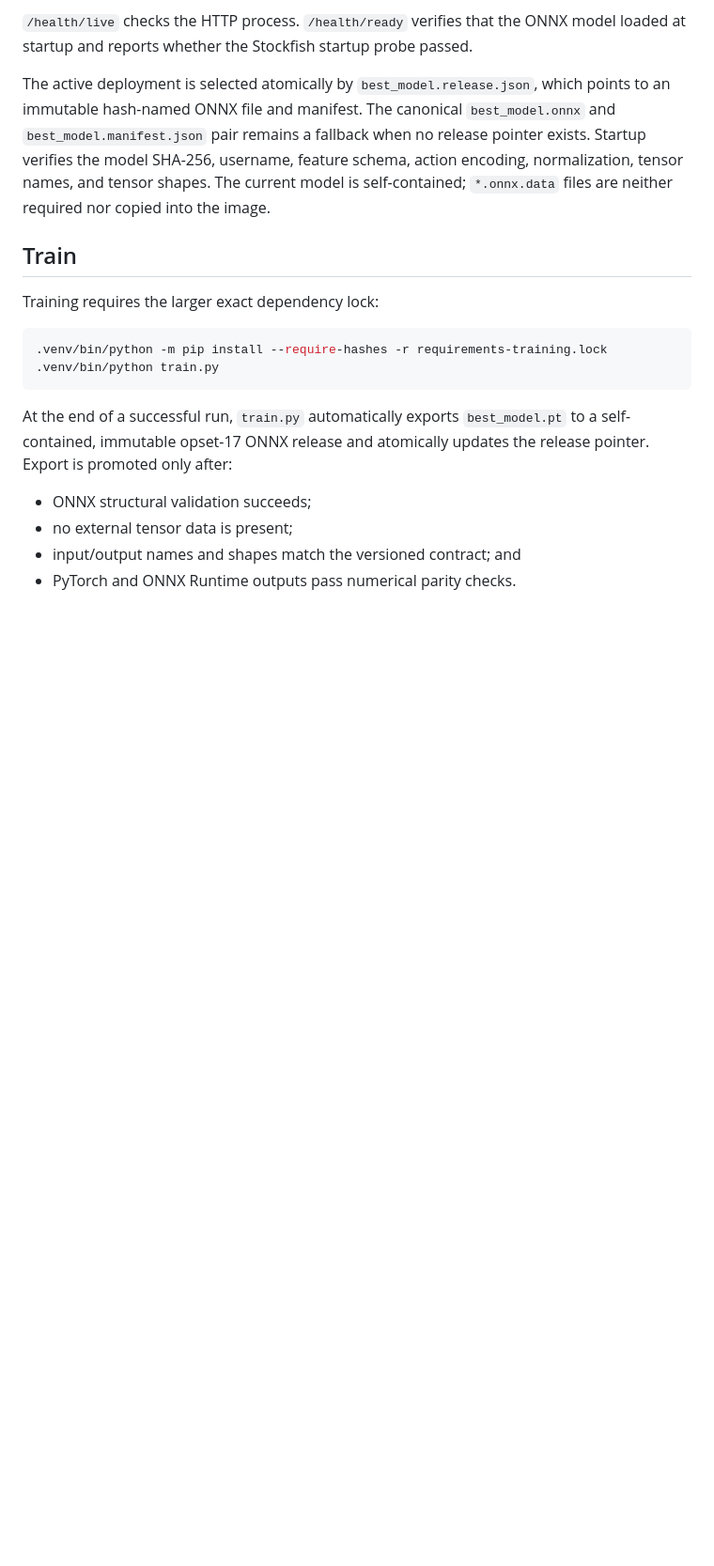
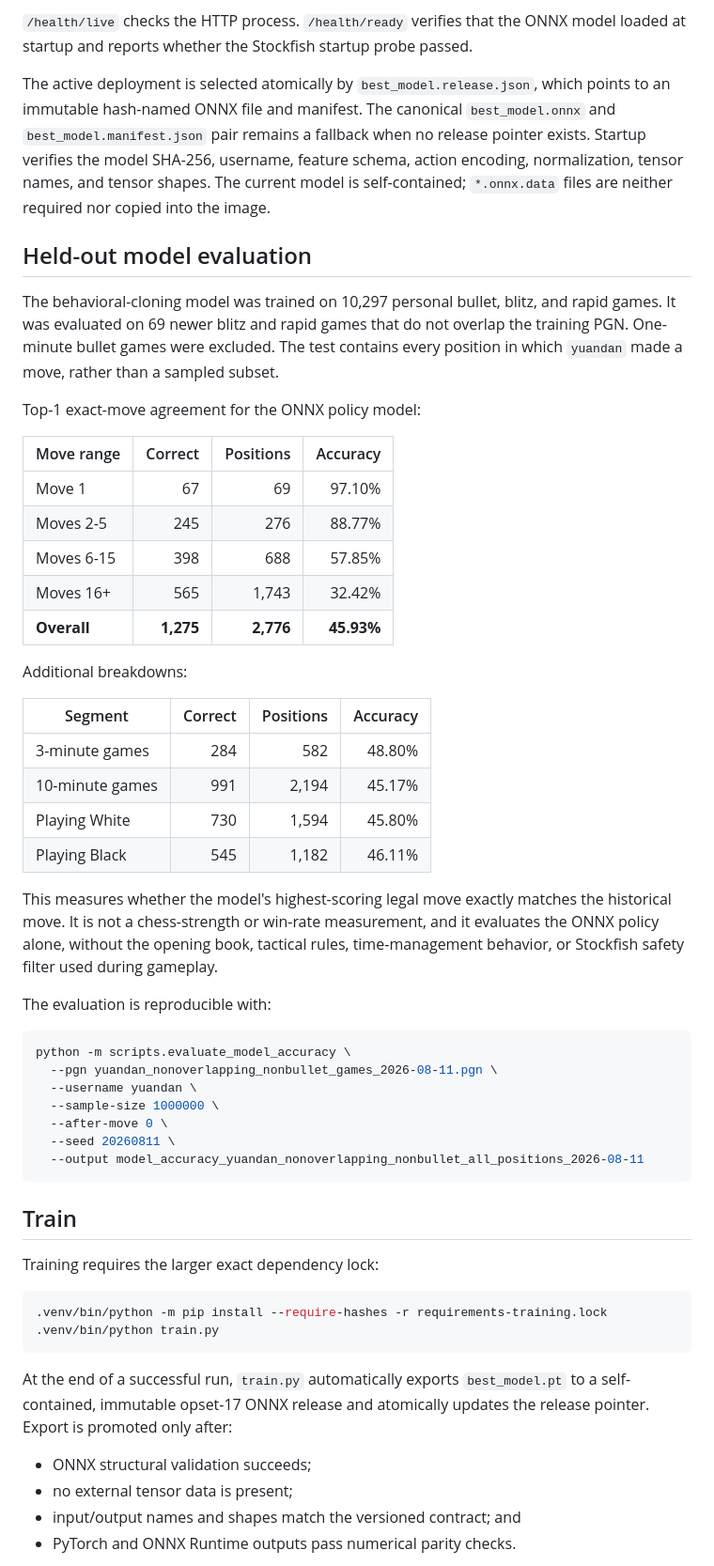
Before and after one commit to dcw06/ChessBot, a Markdown page: README.md, the part around the change. Shown at 94% size. Drawn GitHub-style; blank space fills up the shorter version.

Commit message:
Document held-out model evaluation

````diff
--- a/README.md
+++ b/README.md
@@ -73,6 +73,50 @@ release pointer exists. Startup verifies the model SHA-256, username,
 feature schema, action encoding, normalization, tensor names, and tensor
 shapes. The current model is self-contained; `*.onnx.data` files are neither
 required nor copied into the image.
+
+## Held-out model evaluation
+
+The behavioral-cloning model was trained on 10,297 personal bullet, blitz,
+and rapid games. It was evaluated on 69 newer blitz and rapid games that do
+not overlap the training PGN. One-minute bullet games were excluded. The test
+contains every position in which `yuandan` made a move, rather than a sampled
+subset.
+
+Top-1 exact-move agreement for the ONNX policy model:
+
+| Move range | Correct | Positions | Accuracy |
+| --- | ---: | ---: | ---: |
+| Move 1 | 67 | 69 | 97.10% |
+| Moves 2-5 | 245 | 276 | 88.77% |
+| Moves 6-15 | 398 | 688 | 57.85% |
+| Moves 16+ | 565 | 1,743 | 32.42% |
+| **Overall** | **1,275** | **2,776** | **45.93%** |
+
+Additional breakdowns:
+
+| Segment | Correct | Positions | Accuracy |
+| --- | ---: | ---: | ---: |
+| 3-minute games | 284 | 582 | 48.80% |
+| 10-minute games | 991 | 2,194 | 45.17% |
+| Playing White | 730 | 1,594 | 45.80% |
+| Playing Black | 545 | 1,182 | 46.11% |
+
+This measures whether the model's highest-scoring legal move exactly matches
+the historical move. It is not a chess-strength or win-rate measurement, and
+it evaluates the ONNX policy alone, without the opening book, tactical rules,
+time-management behavior, or Stockfish safety filter used during gameplay.
+
+The evaluation is reproducible with:
+
+```sh
+python -m scripts.evaluate_model_accuracy \
+  --pgn yuandan_nonoverlapping_nonbullet_games_2026-08-11.pgn \
+  --username yuandan \
+  --sample-size 1000000 \
+  --after-move 0 \
+  --seed 20260811 \
+  --output model_accuracy_yuandan_nonoverlapping_nonbullet_all_positions_2026-08-11
+```
 
 ## Train
 
````
